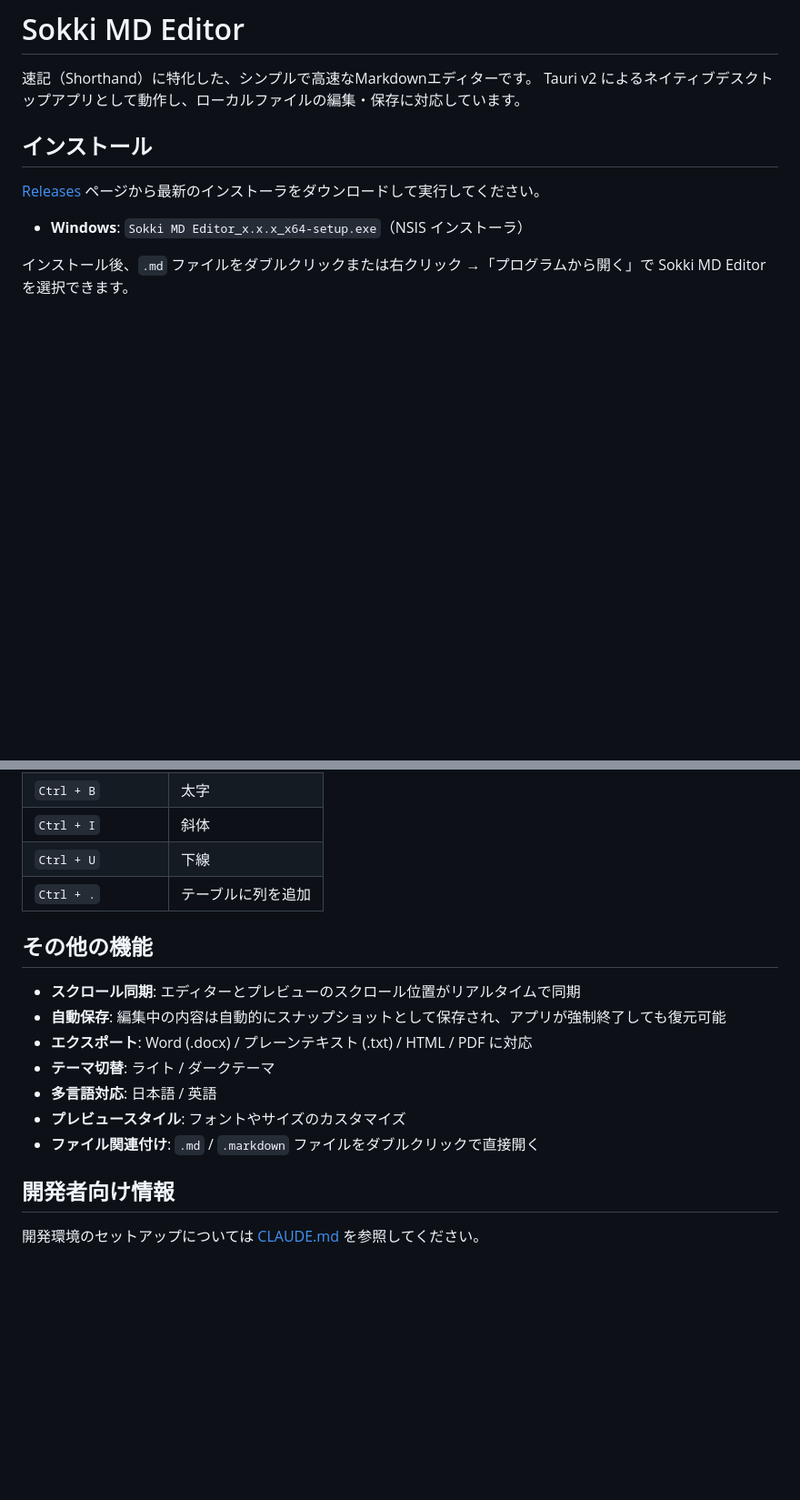
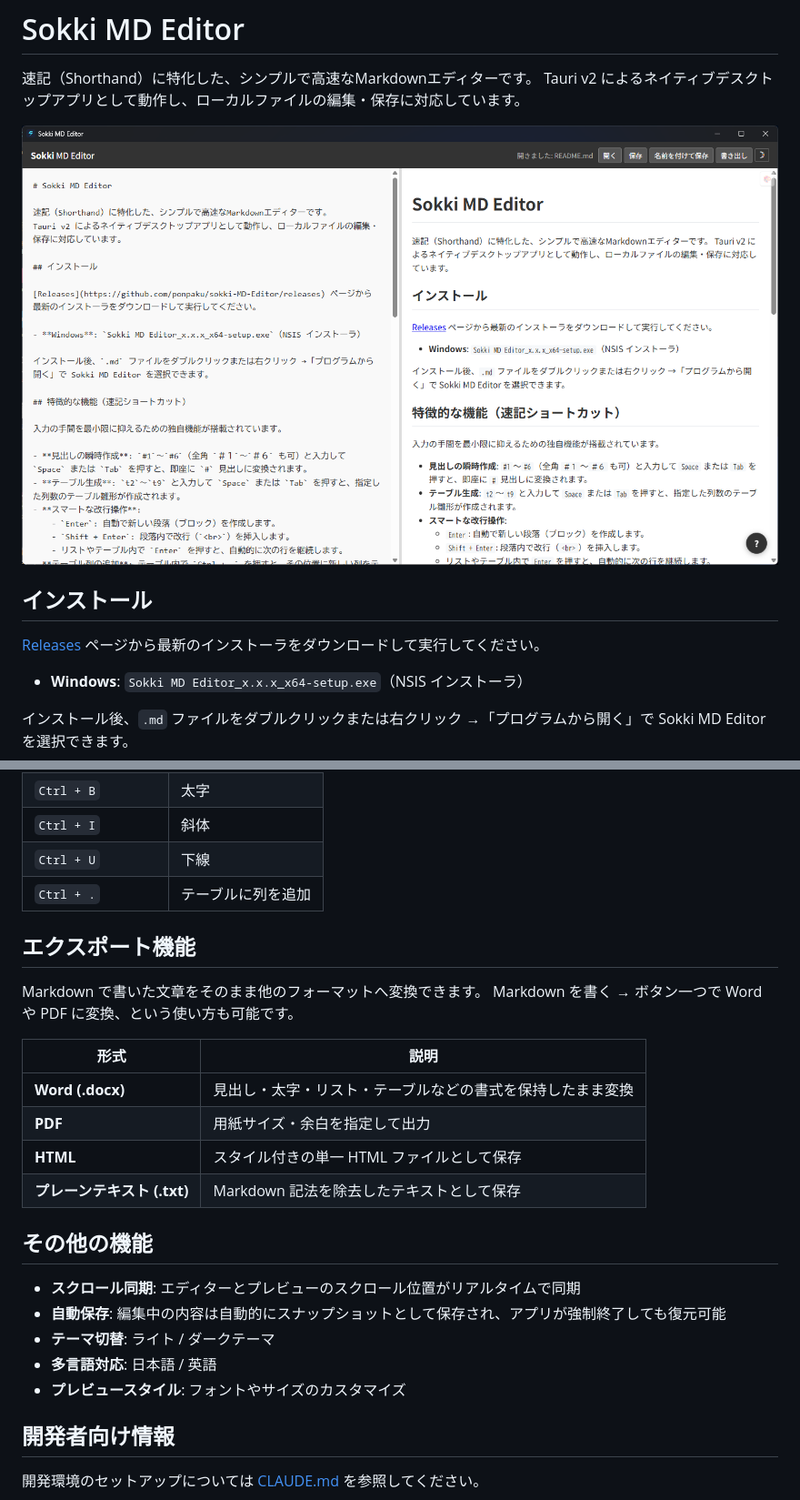
Before and after one commit to ponpaku/sokki-MD-Editor, a Markdown page: README.md, 2 parts joined by grey strips. Shown at 91% size. Rendered like a GitHub page; pictures changed too: docs/screenshot.png (added); blank space fills up the shorter version.

Commit message:
docs: add screenshot to README
Co-Authored-By: Claude Opus 4.6 <noreply@anthropic.com>

```diff
--- a/README.md
+++ b/README.md
@@ -2,6 +2,8 @@
 
 速記（Shorthand）に特化した、シンプルで高速なMarkdownエディターです。
 Tauri v2 によるネイティブデスクトップアプリとして動作し、ローカルファイルの編集・保存に対応しています。
+
+![Sokki MD Editor](docs/screenshot.png)
 
 ## インストール
 
@@ -35,15 +37,25 @@ Tauri v2 によるネイティブデスクトップアプリとして動作し
 | `Ctrl + U` | 下線 |
 | `Ctrl + .` | テーブルに列を追加 |
 
+## エクスポート機能
+
+Markdown で書いた文章をそのまま他のフォーマットへ変換できます。
+Markdown を書く → ボタン一つで Word や PDF に変換、という使い方も可能です。
+
+| 形式 | 説明 |
+|---|---|
+| **Word (.docx)** | 見出し・太字・リスト・テーブルなどの書式を保持したまま変換 |
+| **PDF** | 用紙サイズ・余白を指定して出力 |
+| **HTML** | スタイル付きの単一 HTML ファイルとして保存 |
+| **プレーンテキスト (.txt)** | Markdown 記法を除去したテキストとして保存 |
+
 ## その他の機能
 
 - **スクロール同期**: エディターとプレビューのスクロール位置がリアルタイムで同期
 - **自動保存**: 編集中の内容は自動的にスナップショットとして保存され、アプリが強制終了しても復元可能
-- **エクスポート**: Word (.docx) / プレーンテキスト (.txt) / HTML / PDF に対応
 - **テーマ切替**: ライト / ダークテーマ
 - **多言語対応**: 日本語 / 英語
 - **プレビュースタイル**: フォントやサイズのカスタマイズ
-- **ファイル関連付け**: `.md` / `.markdown` ファイルをダブルクリックで直接開く
 
 ## 開発者向け情報
 
```
